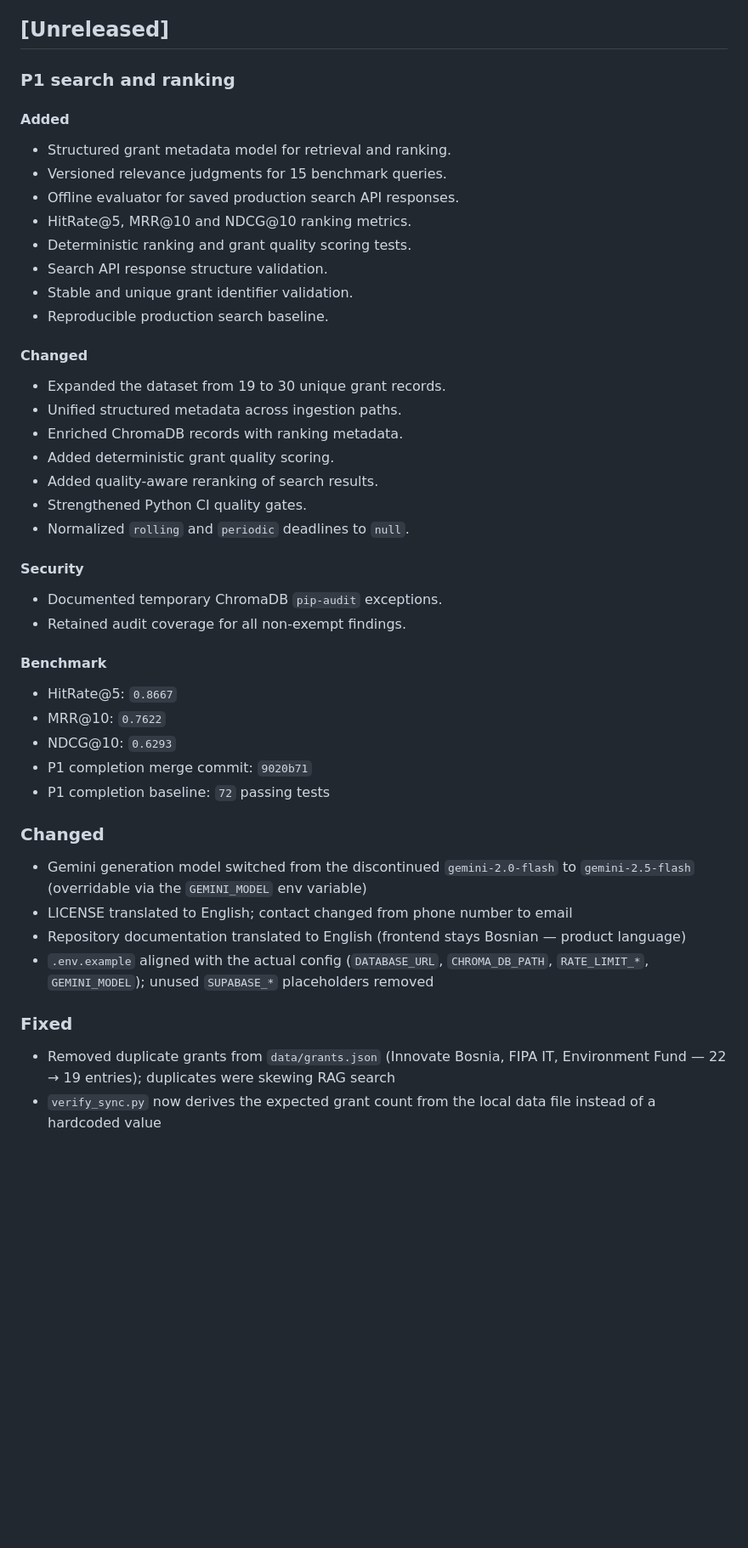
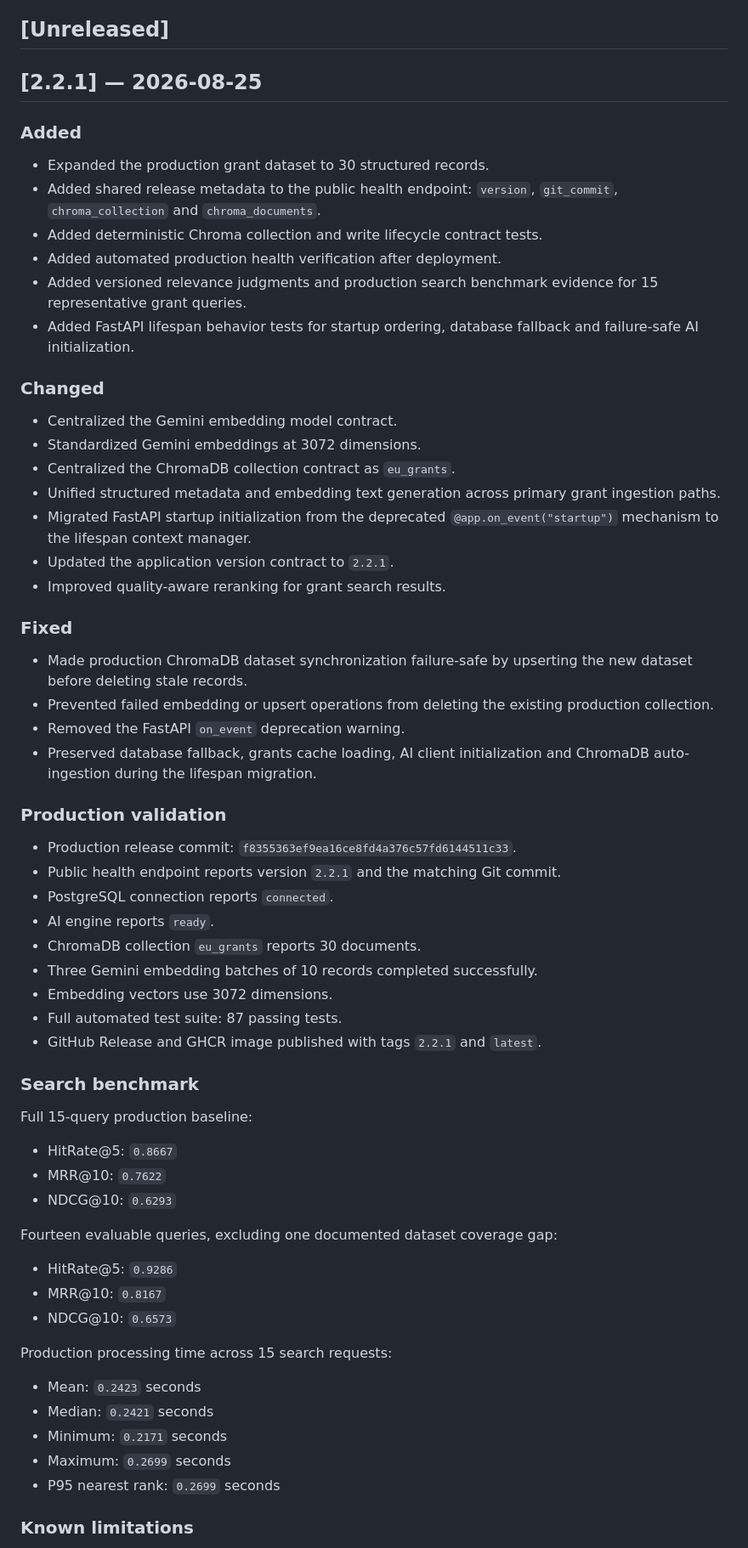
Before and after one commit to dinohatibovic/EU_Funds_and_Grants_AI, a Markdown page: CHANGELOG.md, the part around one of its changes. Shown at 85% size. Drawn GitHub-style; blank space fills up the shorter version.

Commit message:
docs: document v2.2.1 production release

```diff
--- a/CHANGELOG.md
+++ b/CHANGELOG.md
@@ -5,54 +5,76 @@ All notable changes to the FinAssistBH platform. The format follows
 
 ## [Unreleased]
 
-### P1 search and ranking
+## [2.2.1] — 2026-08-25
 
-#### Added
+### Added
 
-- Structured grant metadata model for retrieval and ranking.
-- Versioned relevance judgments for 15 benchmark queries.
-- Offline evaluator for saved production search API responses.
-- HitRate@5, MRR@10 and NDCG@10 ranking metrics.
-- Deterministic ranking and grant quality scoring tests.
-- Search API response structure validation.
-- Stable and unique grant identifier validation.
-- Reproducible production search baseline.
+- Expanded the production grant dataset to 30 structured records.
+- Added shared release metadata to the public health endpoint:
+  `version`, `git_commit`, `chroma_collection` and `chroma_documents`.
+- Added deterministic Chroma collection and write lifecycle contract tests.
+- Added automated production health verification after deployment.
+- Added versioned relevance judgments and production search benchmark
+  evidence for 15 representative grant queries.
+- Added FastAPI lifespan behavior tests for startup ordering, database
+  fallback and failure-safe AI initialization.
 
-#### Changed
+### Changed
 
-- Expanded the dataset from 19 to 30 unique grant records.
-- Unified structured metadata across ingestion paths.
-- Enriched ChromaDB records with ranking metadata.
-- Added deterministic grant quality scoring.
-- Added quality-aware reranking of search results.
-- Strengthened Python CI quality gates.
-- Normalized `rolling` and `periodic` deadlines to `null`.
+- Centralized the Gemini embedding model contract.
+- Standardized Gemini embeddings at 3072 dimensions.
+- Centralized the ChromaDB collection contract as `eu_grants`.
+- Unified structured metadata and embedding text generation across primary
+  grant ingestion paths.
+- Migrated FastAPI startup initialization from the deprecated
+  `@app.on_event("startup")` mechanism to the lifespan context manager.
+- Updated the application version contract to `2.2.1`.
+- Improved quality-aware reranking for grant search results.
 
-#### Security
+### Fixed
 
-- Documented temporary ChromaDB `pip-audit` exceptions.
-- Retained audit coverage for all non-exempt findings.
+- Made production ChromaDB dataset synchronization failure-safe by upserting
+  the new dataset before deleting stale records.
+- Prevented failed embedding or upsert operations from deleting the existing
+  production collection.
+- Removed the FastAPI `on_event` deprecation warning.
+- Preserved database fallback, grants cache loading, AI client initialization
+  and ChromaDB auto-ingestion during the lifespan migration.
 
-#### Benchmark
+### Production validation
+
+- Production release commit:
+  `f8355363ef9ea16ce8fd4a376c57fd6144511c33`.
+- Public health endpoint reports version `2.2.1` and the matching Git commit.
+- PostgreSQL connection reports `connected`.
+- AI engine reports `ready`.
+- ChromaDB collection `eu_grants` reports 30 documents.
+- Three Gemini embedding batches of 10 records completed successfully.
+- Embedding vectors use 3072 dimensions.
+- Full automated test suite: 87 passing tests.
+- GitHub Release and GHCR image published with tags `2.2.1` and `latest`.
+
+### Search benchmark
+
+Full 15-query production baseline:
 
 - HitRate@5: `0.8667`
 - MRR@10: `0.7622`
 - NDCG@10: `0.6293`
-- P1 completion merge commit: `9020b71`
-- P1 completion baseline: `72` passing tests
 
-### Changed
-- Gemini generation model switched from the discontinued `gemini-2.0-flash`
-  to `gemini-2.5-flash` (overridable via the `GEMINI_MODEL` env variable)
-- LICENSE translated to English; contact changed from phone number to email
-- Repository documentation translated to English (frontend stays Bosnian —
-  product language)
-- `.env.example` aligned with the actual config (`DATABASE_URL`,
-  `CHROMA_DB_PATH`, `RATE_LIMIT_*`, `GEMINI_MODEL`); unused `SUPABASE_*`
-  placeholders removed
+Fourteen evaluable queries, excluding one documented dataset coverage gap:
 
-### Fixed
-- Removed duplicate grants from `data/grants.json` (Innovate Bosnia, FIPA IT,
-  Environment Fund — 22 → 19 entries); duplicates were skewing RAG search
-- `verify_sync.py` now derives the expected grant count from the local data
-  file instead of a hardcoded value
+- HitRate@5: `0.9286`
+- MRR@10: `0.8167`
+- NDCG@10: `0.6573`
+
+Production processing time across 15 search requests:
+
+- Mean: `0.2423` seconds
+- Median: `0.2421` seconds
+- Minimum: `0.2171` seconds
+- Maximum: `0.2699` seconds
+- P95 nearest rank: `0.2699` seconds
+
+### Known limitations
+
```
Also changed, not shown: other parts of CHANGELOG.md (+5 -0 lines).
